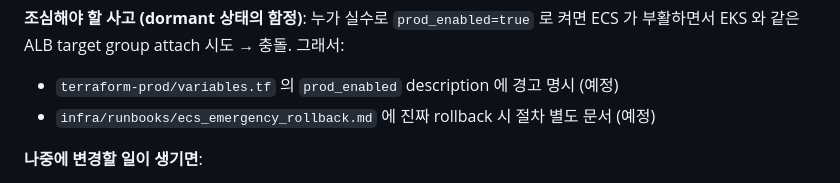
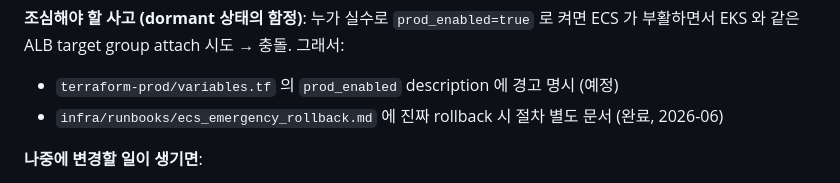
Before and after one commit to DraWeTeam/drawe, a Markdown page: infra/runbooks/prod_eks_cutover.md, the part around the change. Drawn GitHub-style.

Commit message:
docs(runbook): ECS 비상 롤백 절차 추가 + cutover runbook 의 예정→완료 갱신

```diff
--- a/infra/runbooks/prod_eks_cutover.md
+++ b/infra/runbooks/prod_eks_cutover.md
@@ -447,7 +447,7 @@ prod observability stack 은 자체 호스팅 (Loki on ECS / Tempo on ECS / AWS
 **조심해야 할 사고 (dormant 상태의 함정)**:
 누가 실수로 `prod_enabled=true` 로 켜면 ECS 가 부활하면서 EKS 와 같은 ALB target group attach 시도 → 충돌. 그래서:
 - `terraform-prod/variables.tf` 의 `prod_enabled` description 에 경고 명시 (예정)
-- `infra/runbooks/ecs_emergency_rollback.md` 에 진짜 rollback 시 절차 별도 문서 (예정)
+- `infra/runbooks/ecs_emergency_rollback.md` 에 진짜 rollback 시 절차 별도 문서 (완료, 2026-06)
 
 **나중에 변경할 일이 생기면**:
 - ECS 완전 종료가 정말 결정되면 (한 달 이상 EKS 안정 + 팀 합의) 그때 별도 작업 트랙으로 정리.
```
Also changed, not shown: infra/runbooks/ecs_emergency_rollback.md (added, +245 -0 lines).
